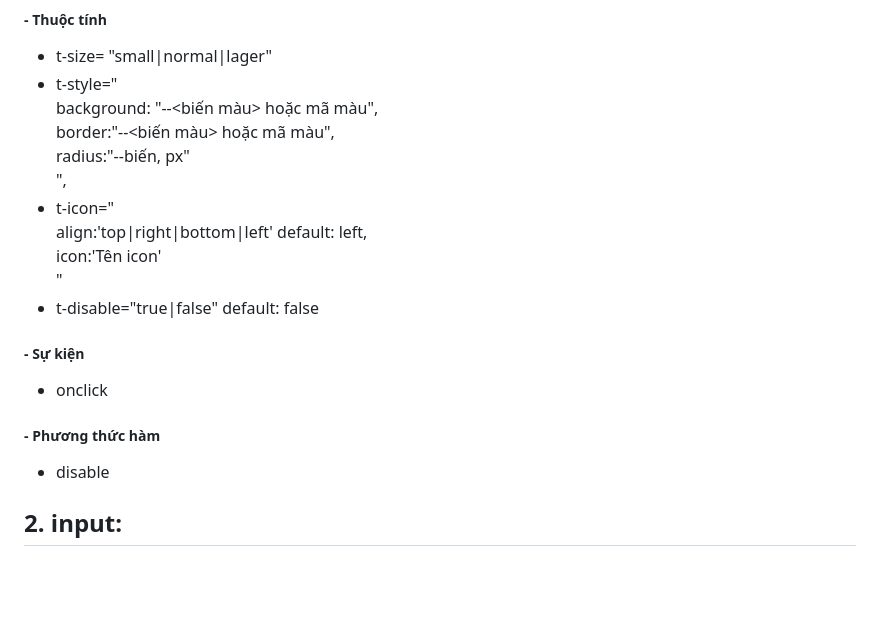
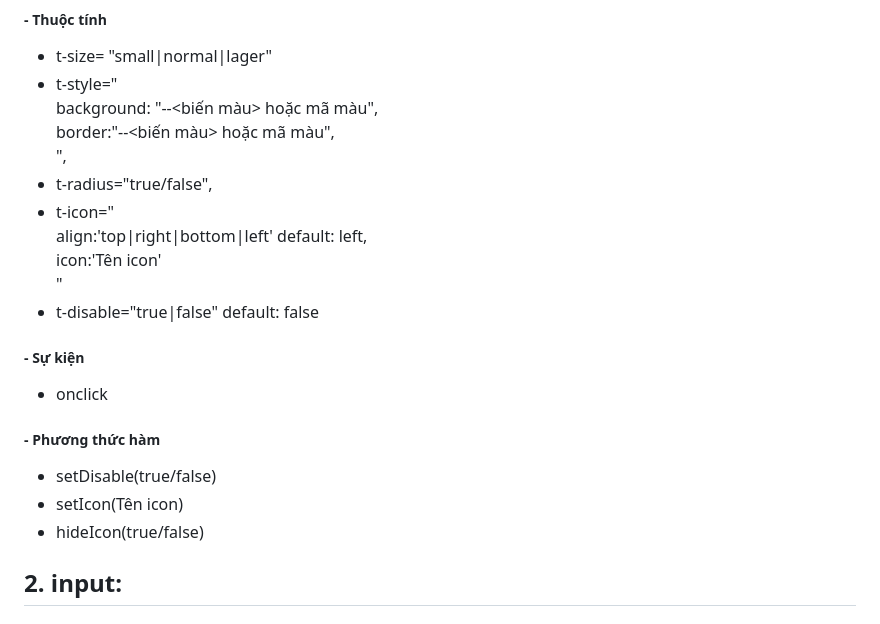
Before and after one commit to vuits24/tfldwcss, a Markdown page: component.md, the part around the change. Drawn GitHub-style; blank space fills up the shorter version.

```diff
--- a/component.md
+++ b/component.md
@@ -80,8 +80,8 @@
 + t-style="
   background: "--<biến màu> hoặc mã màu",
   border:"--<biến màu> hoặc mã màu",
-  radius:"--biến, px"
   ",
++ t-radius="true/false",
 + t-icon="
   align:'top|right|bottom|left' default: left,
   icon:'Tên icon'
@@ -93,7 +93,9 @@
 
 
 ##### -  Phương thức hàm
-+ disable
++ setDisable(true/false)
++ setIcon(Tên icon)
++ hideIcon(true/false)
 
 ## 2. input:
 #### 2.1 t-input
```
